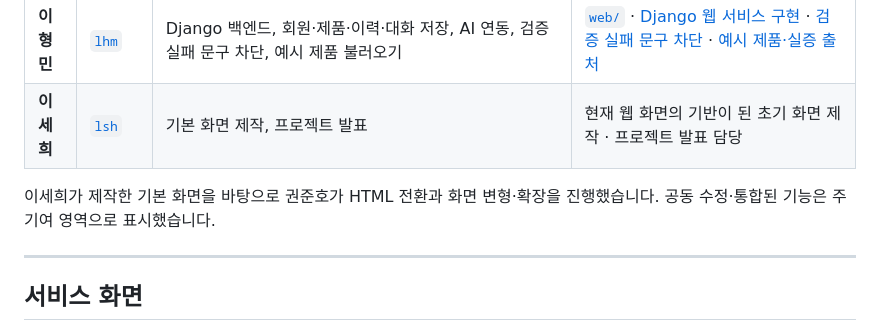
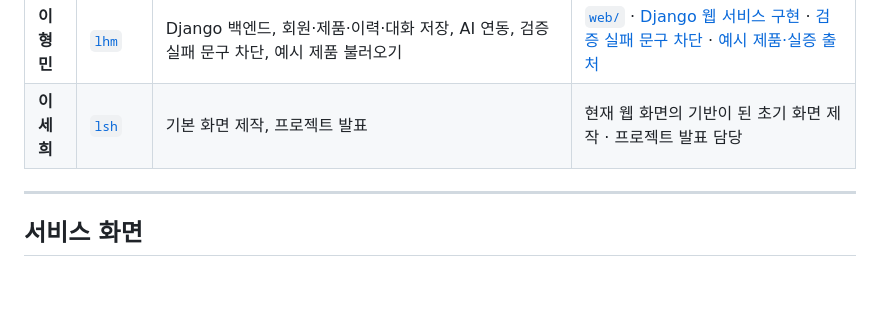
Before and after one commit to SKNETWORKS-FAMILY-AICAMP/SKN35-4th-5Team, a Markdown page: README.md, the part around the change. GitHub-like rendering; blank space fills up the shorter version.

```diff
--- a/README.md
+++ b/README.md
@@ -56,7 +56,6 @@ Django 웹에서 제품과 실증 자료를 관리하고, FastAPI · LangGraph
 | **이형민** | [`lhm`](https://github.com/SKNETWORKS-FAMILY-AICAMP/SKN35-4th-5Team/tree/lhm) | Django 백엔드, 회원·제품·이력·대화 저장, AI 연동, 검증 실패 문구 차단, 예시 제품 불러오기 | [`web/`](web/) · [Django 웹 서비스 구현](https://github.com/SKNETWORKS-FAMILY-AICAMP/SKN35-4th-5Team/commit/4eb4d4a) · [검증 실패 문구 차단](https://github.com/SKNETWORKS-FAMILY-AICAMP/SKN35-4th-5Team/commit/b052390) · [예시 제품·실증 출처](https://github.com/SKNETWORKS-FAMILY-AICAMP/SKN35-4th-5Team/commit/8c9fad1) |
 | **이세희** | [`lsh`](https://github.com/SKNETWORKS-FAMILY-AICAMP/SKN35-4th-5Team/tree/lsh) | 기본 화면 제작, 프로젝트 발표 | 현재 웹 화면의 기반이 된 초기 화면 제작 · 프로젝트 발표 담당 |
 
-이세희가 제작한 기본 화면을 바탕으로 권준호가 HTML 전환과 화면 변형·확장을 진행했습니다. 공동 수정·통합된 기능은 주 기여 영역으로 표시했습니다.
 
 ---
 
```
